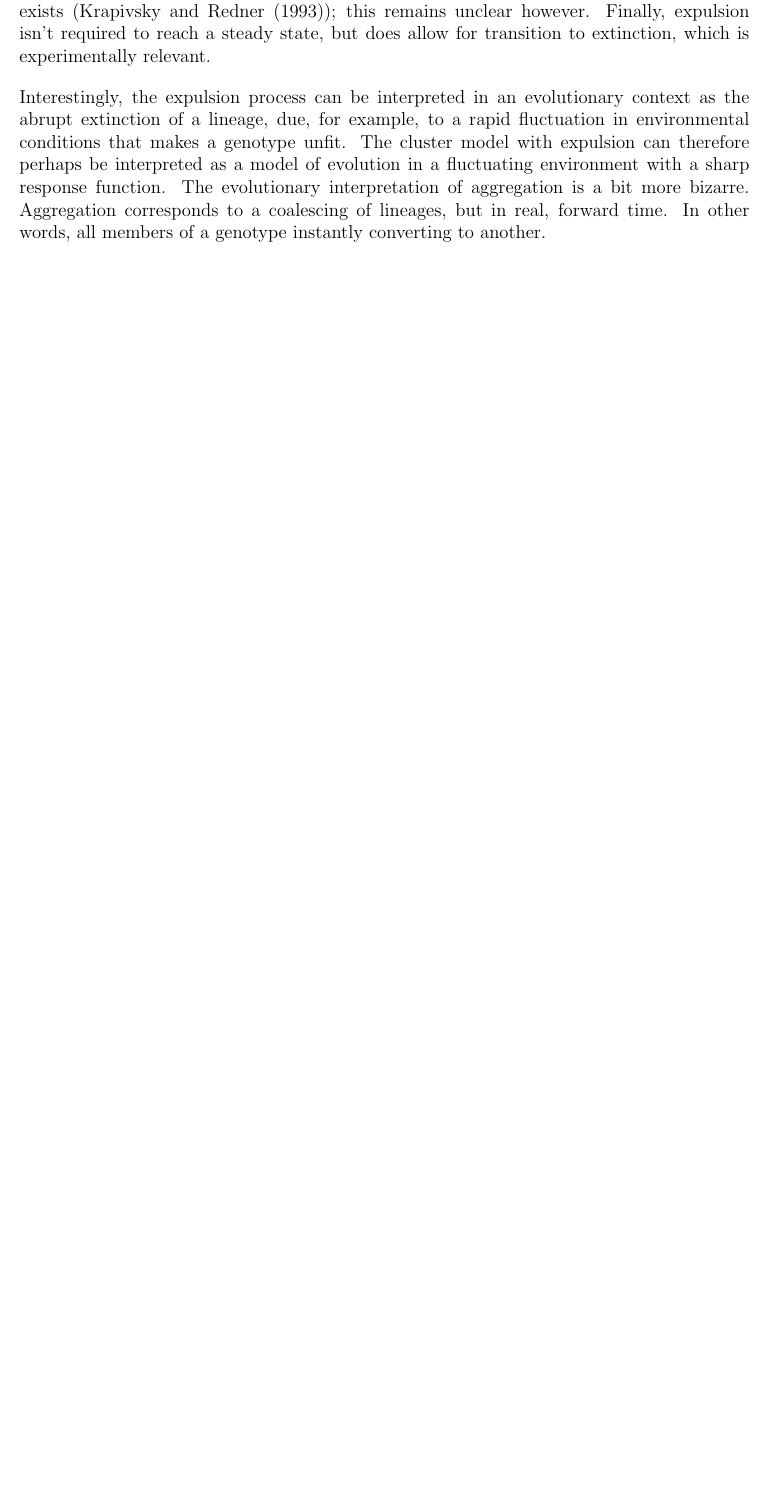
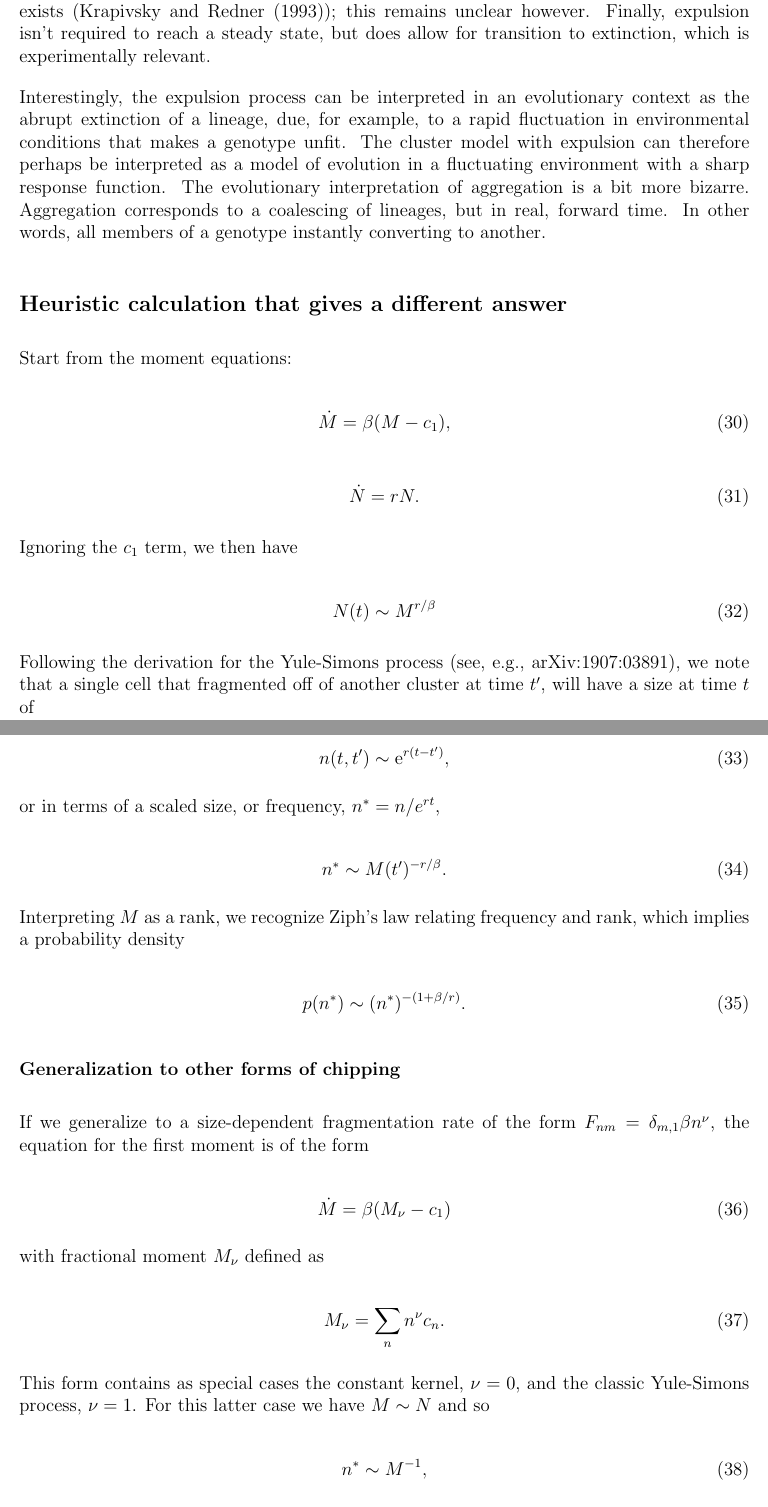
Before and after one commit to bschloma/cluster_paper, a LaTeX document (notes/gac_notes.tex): part of page 7 of 10 before the commit and two parts of pages 7 and 8 of 11 after it, the two joined at a grey line, cut so that both start at the same text, the shorter picture padded with empty space. Compiled offline with pdfLaTeX.

Commit message:
added a section to the notes about a heuristic derivation of a toy model

```diff
--- a/notes/gac_notes.tex
+++ b/notes/gac_notes.tex
@@ -420,3 +420,56 @@ c_n \sim n^{-2}.
 
 Interestingly, the expulsion process can be interpreted in an evolutionary context as the abrupt extinction of a lineage, due, for example, to a rapid fluctuation in environmental conditions that makes a genotype unfit. The cluster model with expulsion can therefore perhaps be interpreted as a model of evolution in a fluctuating environment with a sharp response function. The evolutionary interpretation of aggregation is a bit more bizarre. Aggregation corresponds to a coalescing of lineages, but in real, forward time. In other words, all members of a genotype instantly converting to another.
 
+\subsection*{Heuristic calculation that gives a different answer}
+Start from the moment equations:
+
+\be
+\dot{M} = \beta(M-c_1),
+\ee
+
+\be
+\dot{N} = rN.
+\ee
+
+Ignoring the $c_1$ term, we then have
+
+\be
+N(t) \sim M^{r/\beta}
+\ee
+
+Following the derivation for the Yule-Simons process (see, e.g., arXiv:1907:03891), we note that a single cell that fragmented off of another cluster at time $t'$, will have a size at time $t$ of
+
+\be
+n(t,t') \sim \e^{r(t-t')},
+\ee
+
+or in terms of a scaled size, or frequency, $n^* = n/e^{rt}$,
+
+\be
+n^* \sim M(t')^{-r/\beta}.
+\ee
+
+Interpreting $M$ as a rank, we recognize Ziph's law relating frequency and rank, which implies a probability density
+
+\be
+p(n^*) \sim (n^*)^{-(1 + \beta/r)}.
+\ee
+
+\subsubsection*{Generalization to other forms of chipping}
+If we generalize to a size-dependent fragmentation rate of the form $F_{nm} = \delta_{m,1}\beta n^{\nu}$, the equation for the first moment is of the form
+
+\be
+\dot{M} = \beta(M_{\nu} - c_1)
+\ee
+
+with fractional moment $M_{\nu}$ defined as
+
+\be
+M_{\nu} = \sum_n n^{\nu}c_n.
+\ee
+
+This form contains as special cases the constant kernel, $\nu= 0$, and the classic Yule-Simons process, $\nu=1$. For this latter case we have $M \sim N$ and so
+
+\be
+n^* \sim M^{-1},
+\ee
```
Also changed, not shown: notes/gac_notes.pdf, notes/gac_notes.tex (6 more changed lines).
